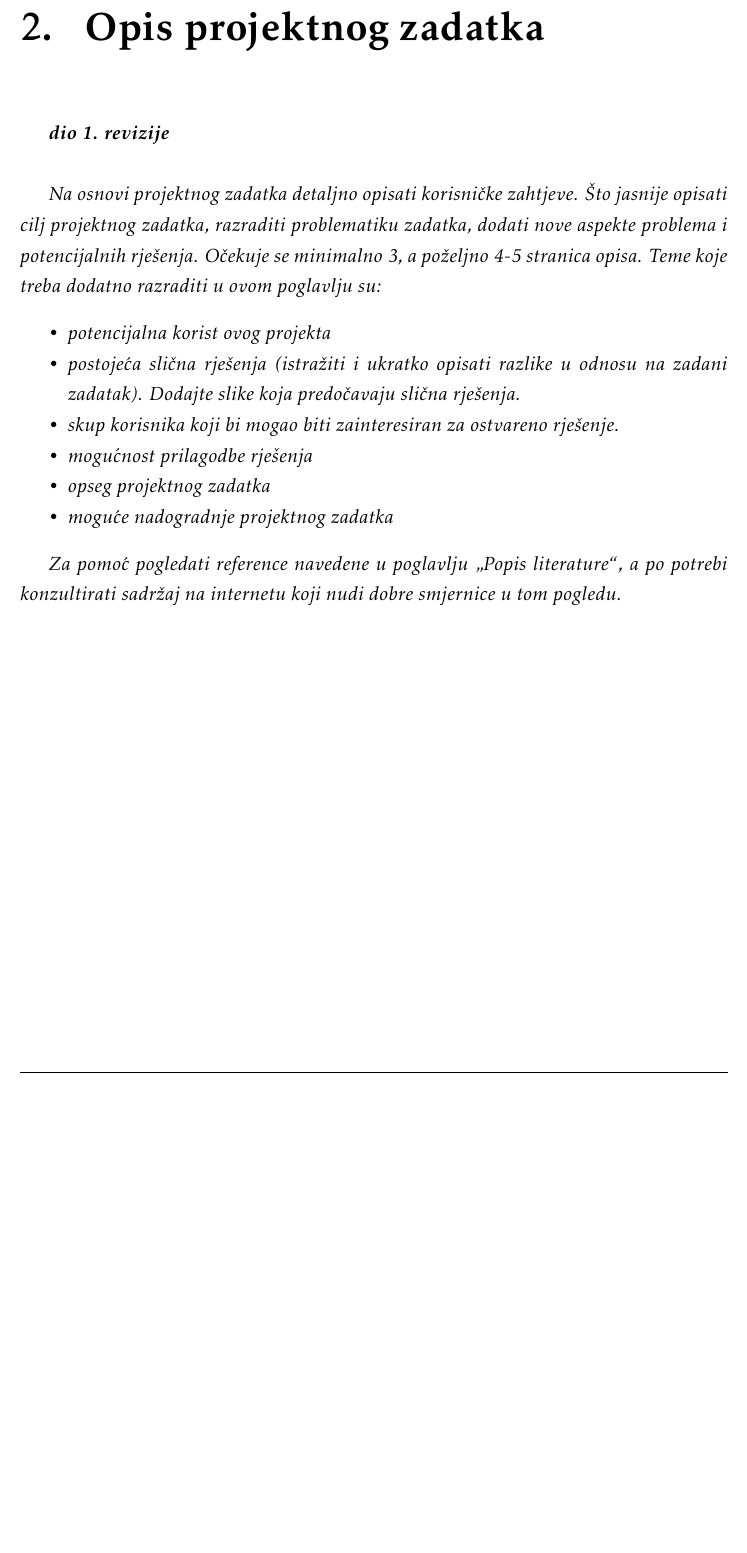
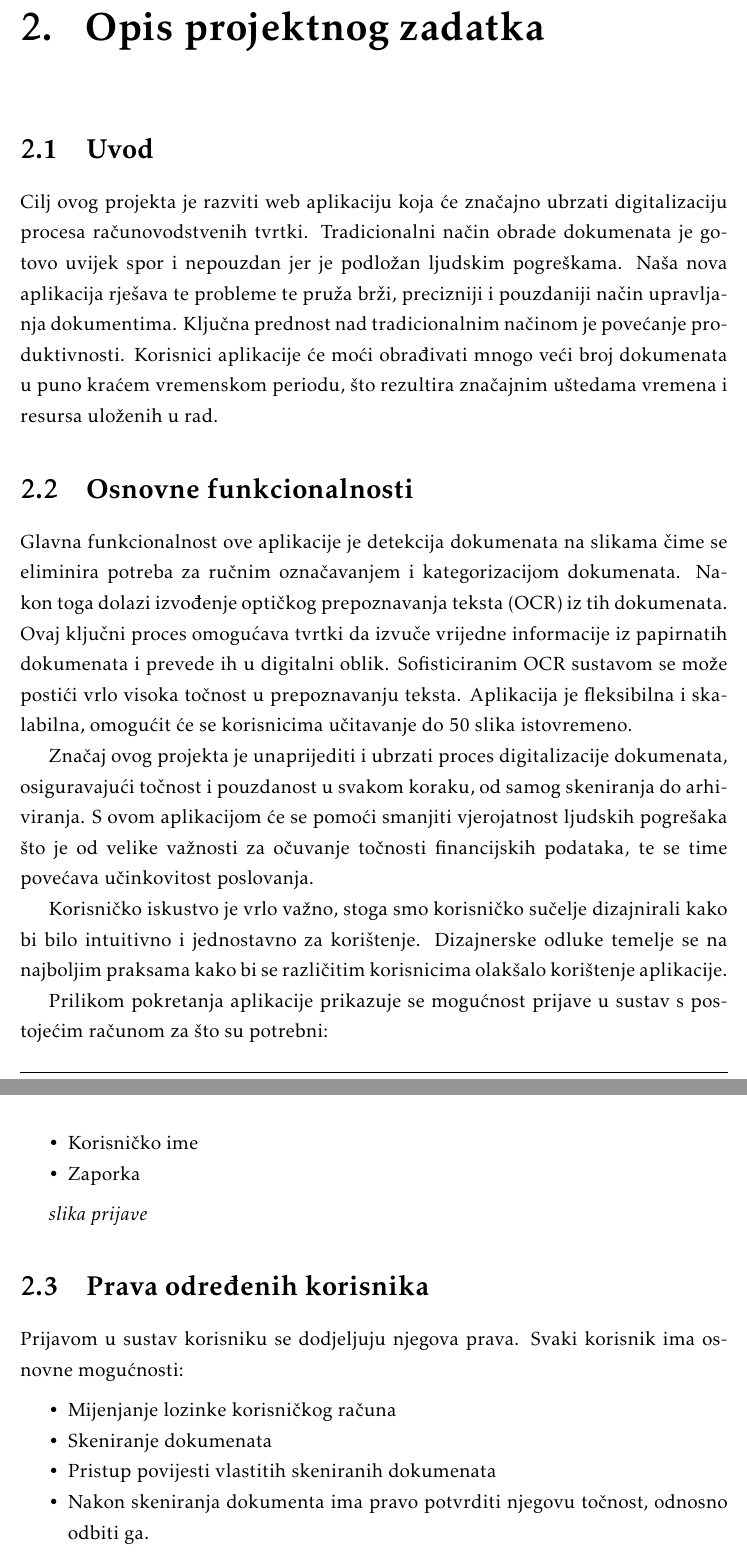
Before and after one commit to vilim-cro/InzenjerskiPristup, a LaTeX document (Dokumentacija/PROGI_ProjektnaDokumentacija.tex, which reads Dokumentacija/Opis_projektnog_zadatka.tex): part of page 6 of 30 before the commit and two parts of pages 6 and 7 of 32 after it, the two joined at a grey line, cut so that both start at the same text, the shorter picture padded with empty space. Compiled offline with pdfLaTeX.

Commit message:
dodao opis zadatka

```diff
--- a/Dokumentacija/Opis_projektnog_zadatka.tex
+++ b/Dokumentacija/Opis_projektnog_zadatka.tex
@@ -1,15 +1,28 @@
 \chapter{Opis projektnog zadatka}
 
-		\textbf{\textit{dio 1. revizije}}\\
+		\section{Uvod}
+		Cilj ovog projekta je razviti web aplikaciju koja će značajno ubrzati digitalizaciju procesa računovodstvenih tvrtki. Tradicionalni način obrade dokumenata je gotovo uvijek spor i nepouzdan jer je podložan ljudskim pogreškama. Naša nova aplikacija rješava te probleme te pruža brži, precizniji i pouzdaniji način upravljanja dokumentima. Ključna prednost nad tradicionalnim načinom je povećanje produktivnosti. Korisnici aplikacije će moći obrađivati mnogo veći broj dokumenata u puno kraćem vremenskom periodu, što rezultira značajnim uštedama vremena i resursa uloženih u rad.
+		\section{Osnovne funkcionalnosti}
+		Glavna funkcionalnost ove aplikacije je detekcija dokumenata na slikama čime se eliminira potreba za ručnim označavanjem i kategorizacijom dokumenata. Nakon toga dolazi izvođenje optičkog prepoznavanja teksta (OCR) iz tih dokumenata. Ovaj ključni proces omogućava tvrtki da izvuče vrijedne informacije iz papirnatih dokumenata i prevede ih u digitalni oblik. Sofisticiranim OCR sustavom se može postići vrlo visoka točnost u prepoznavanju teksta. Aplikacija je fleksibilna i skalabilna, omogućit će se korisnicima učitavanje do 50 slika istovremeno.
 
-		\textit{Na osnovi projektnog zadatka detaljno opisati korisničke zahtjeve. Što jasnije opisati cilj projektnog zadatka, razraditi problematiku zadatka, dodati nove aspekte problema i potencijalnih rješenja. Očekuje se minimalno 3, a poželjno 4-5 stranica opisa.	Teme koje treba dodatno razraditi u ovom poglavlju su:}
+		Značaj ovog projekta je unaprijediti i ubrzati proces digitalizacije dokumenata, osiguravajući točnost i pouzdanost u svakom koraku, od samog skeniranja do arhiviranja. S ovom aplikacijom će se pomoći smanjiti vjerojatnost ljudskih pogrešaka što je od velike važnosti za očuvanje točnosti financijskih podataka, te se time povećava učinkovitost poslovanja.
+
+		Korisničko iskustvo je vrlo važno, stoga smo korisničko sučelje dizajnirali kako bi bilo intuitivno i jednostavno za korištenje. Dizajnerske odluke temelje se na najboljim praksama kako bi se različitim korisnicima olakšalo korištenje aplikacije.
+
+		Prilikom pokretanja aplikacije prikazuje se mogućnost prijave u sustav s postojećim računom za što su potrebni:
 		\begin{packed_item}
-			\item \textit{potencijalna korist ovog projekta}
-			\item \textit{postojeća slična rješenja (istražiti i ukratko opisati razlike u odnosu na zadani zadatak). Dodajte slike koja predočavaju slična rješenja.}
-			\item \textit{skup korisnika koji bi mogao biti zainteresiran za ostvareno rješenje.}
-			\item \textit{mogućnost prilagodbe rješenja }
-			\item \textit{opseg projektnog zadatka}
-			\item \textit{moguće nadogradnje projektnog zadatka}
+			\item \text{Korisničko ime}
+			\item \text{Zaporka}
 		\end{packed_item}
 
-		\textit{Za pomoć pogledati reference navedene u poglavlju „Popis literature“, a po potrebi konzultirati sadržaj na internetu koji nudi dobre smjernice u tom pogledu.}
+		\textit{slika prijave}
+
+		\section{Prava određenih korisnika}
+
+		Prijavom u sustav korisniku se dodjeljuju njegova prava. Svaki korisnik ima osnovne mogućnosti:
+		\begin{packed_item}
+			\item Mijenjanje lozinke korisničkog računa
+			\item Skeniranje dokumenata
+			\item Pristup povijesti vlastitih skeniranih dokumenata
+			\item Nakon skeniranja dokumenta ima pravo potvrditi njegovu točnost, odnosno odbiti ga.
+		\end{packed_item}
```
Also changed, not shown: Dokumentacija/PROGI_ProjektnaDokumentacija.pdf, Dokumentacija/Opis_projektnog_zadatka.tex (37 more changed lines).
